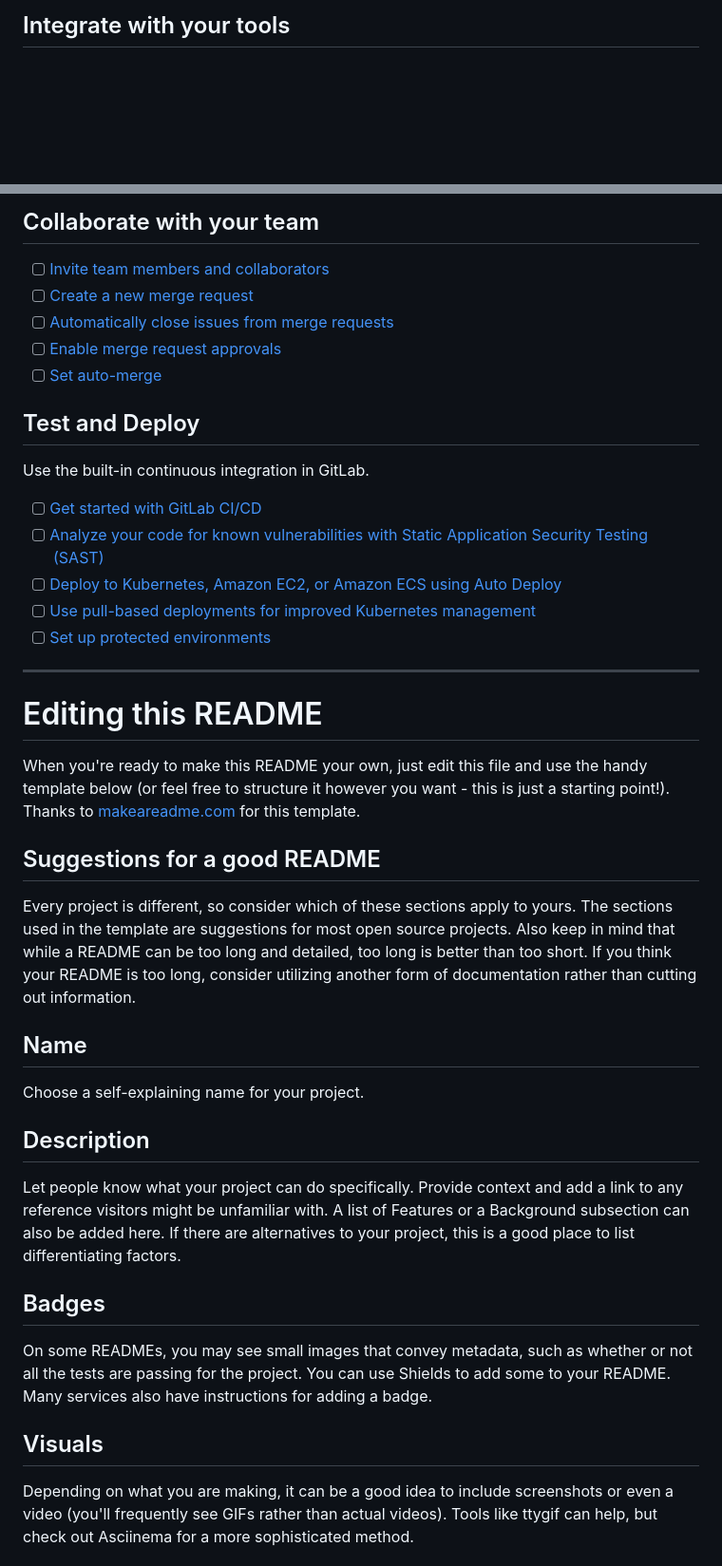
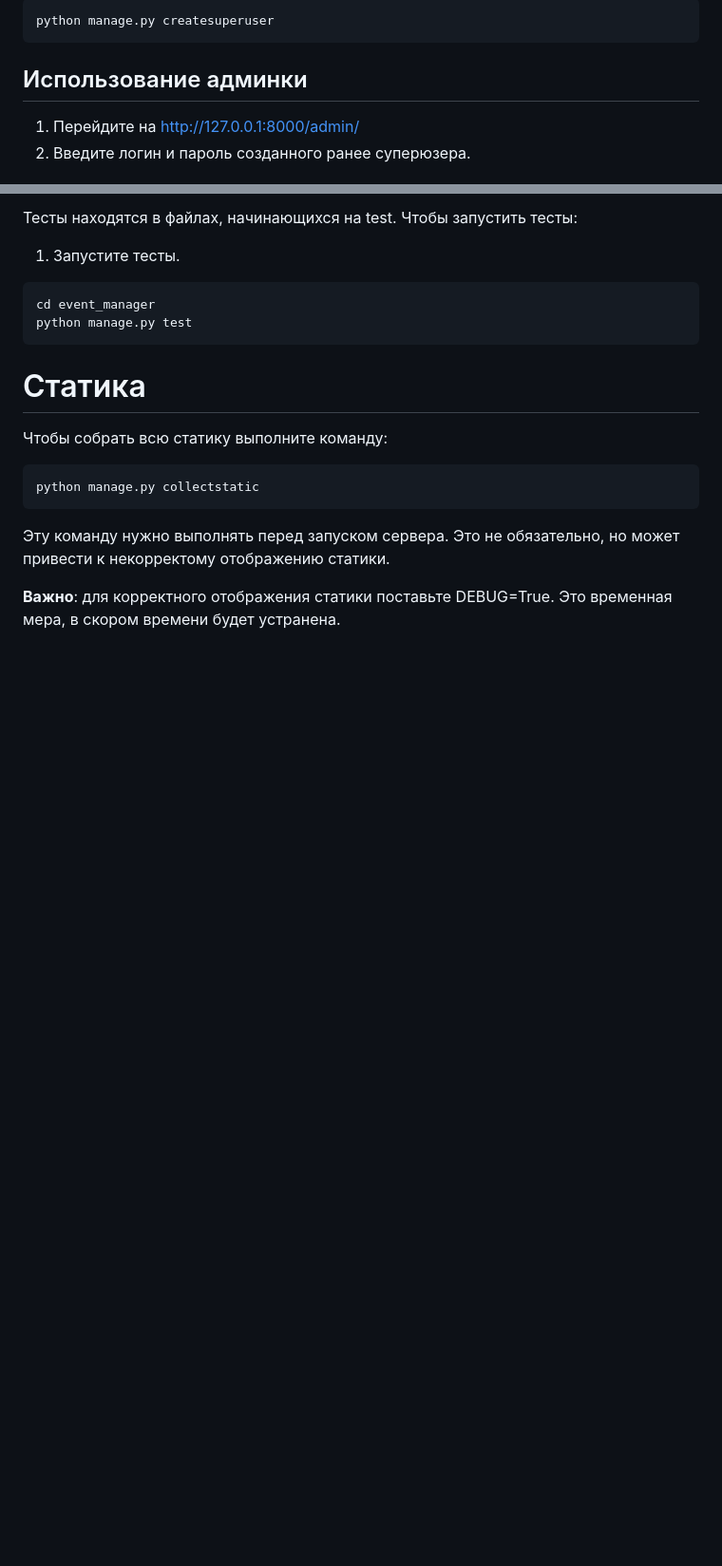
Before and after one commit to RichCake/rollcall, a Markdown page: README.md, 2 parts joined by grey strips. Shown at 95% size. GitHub-like rendering; blank space fills up the shorter version.

````diff
--- a/README.md
+++ b/README.md
@@ -21,4 +65,9 @@ git push -uf origin main
 ```
 
-## Integrate with your tools
+```bash
+python manage.py createsuperuser
+```
+## Использование админки
+1. Перейдите на http://127.0.0.1:8000/admin/
+2. Введите логин и пароль созданного ранее суперюзера.
 
@@ -26,41 +75,17 @@ git push -uf origin main
 
-## Collaborate with your team
+Тесты находятся в файлах, начинающихся на test. Чтобы запустить тесты:
+1. Запустите тесты.
+```bash
+cd event_manager
+python manage.py test
+```
 
-- [ ] [Invite team members and collaborators](https://docs.gitlab.com/ee/user/project/members/)
-- [ ] [Create a new merge request](https://docs.gitlab.com/ee/user/project/merge_requests/creating_merge_requests.html)
-- [ ] [Automatically close issues from merge requests](https://docs.gitlab.com/ee/user/project/issues/managing_issues.html#closing-issues-automatically)
-- [ ] [Enable merge request approvals](https://docs.gitlab.com/ee/user/project/merge_requests/approvals/)
-- [ ] [Set auto-merge](https://docs.gitlab.com/ee/user/project/merge_requests/merge_when_pipeline_succeeds.html)
+# Статика
+Чтобы собрать всю статику выполните команду:
+```bash
+python manage.py collectstatic
+```
+Эту команду нужно выполнять перед запуском сервера. Это не обязательно, но может привести к некорректому отображению статики.
 
-## Test and Deploy
+**Важно**: для корректного отображения статики поставьте DEBUG=True. Это временная мера, в скором времени будет устранена.
 
-Use the built-in continuous integration in GitLab.
-
-- [ ] [Get started with GitLab CI/CD](https://docs.gitlab.com/ee/ci/quick_start/index.html)
-- [ ] [Analyze your code for known vulnerabilities with Static Application Security Testing (SAST)](https://docs.gitlab.com/ee/user/application_security/sast/)
-- [ ] [Deploy to Kubernetes, Amazon EC2, or Amazon ECS using Auto Deploy](https://docs.gitlab.com/ee/topics/autodevops/requirements.html)
-- [ ] [Use pull-based deployments for improved Kubernetes management](https://docs.gitlab.com/ee/user/clusters/agent/)
-- [ ] [Set up protected environments](https://docs.gitlab.com/ee/ci/environments/protected_environments.html)
-
-***
-
-# Editing this README
-
-When you're ready to make this README your own, just edit this file and use the handy template below (or feel free to structure it however you want - this is just a starting point!). Thanks to [makeareadme.com](https://www.makeareadme.com/) for this template.
-
-## Suggestions for a good README
-
-Every project is different, so consider which of these sections apply to yours. The sections used in the template are suggestions for most open source projects. Also keep in mind that while a README can be too long and detailed, too long is better than too short. If you think your README is too long, consider utilizing another form of documentation rather than cutting out information.
-
-## Name
-Choose a self-explaining name for your project.
-
-## Description
-Let people know what your project can do specifically. Provide context and add a link to any reference visitors might be unfamiliar with. A list of Features or a Background subsection can also be added here. If there are alternatives to your project, this is a good place to list differentiating factors.
-
-## Badges
-On some READMEs, you may see small images that convey metadata, such as whether or not all the tests are passing for the project. You can use Shields to add some to your README. Many services also have instructions for adding a badge.
-
-## Visuals
-Depending on what you are making, it can be a good idea to include screenshots or even a video (you'll frequently see GIFs rather than actual videos). Tools like ttygif can help, but check out Asciinema for a more sophisticated method.
-
````
Also changed, not shown: other parts of README.md (+63 -44 lines).
